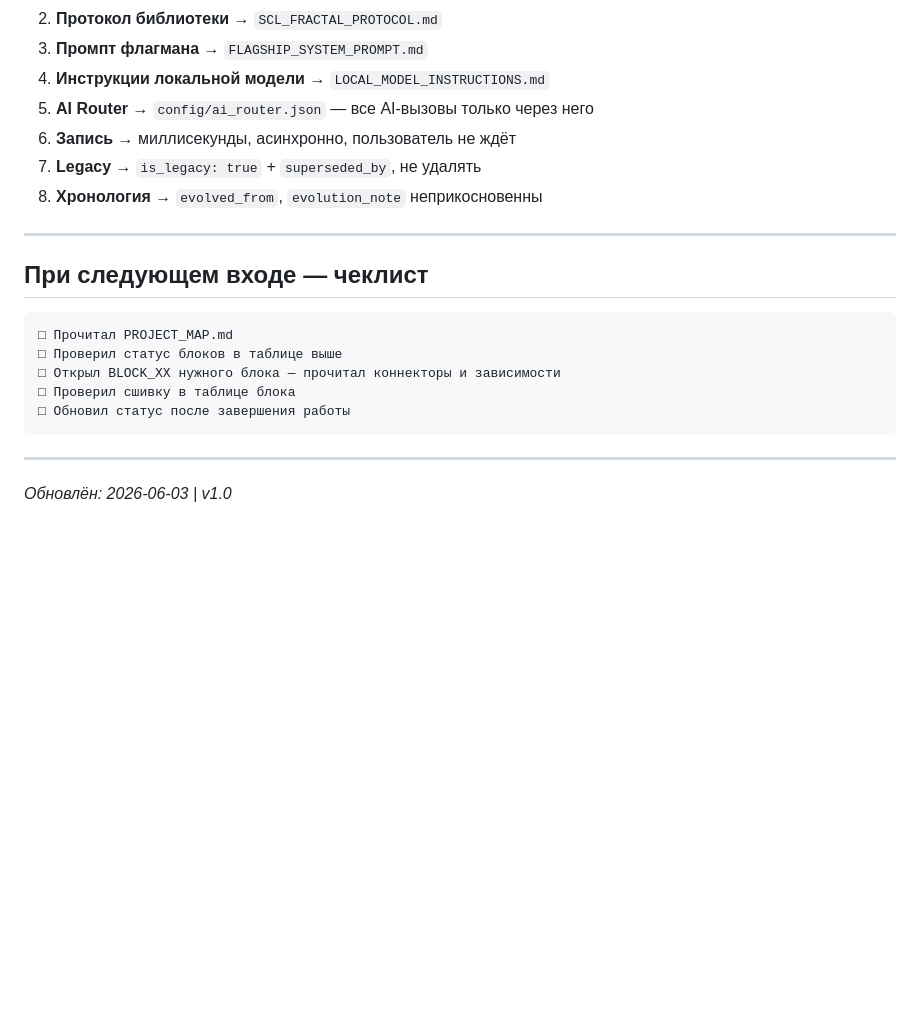
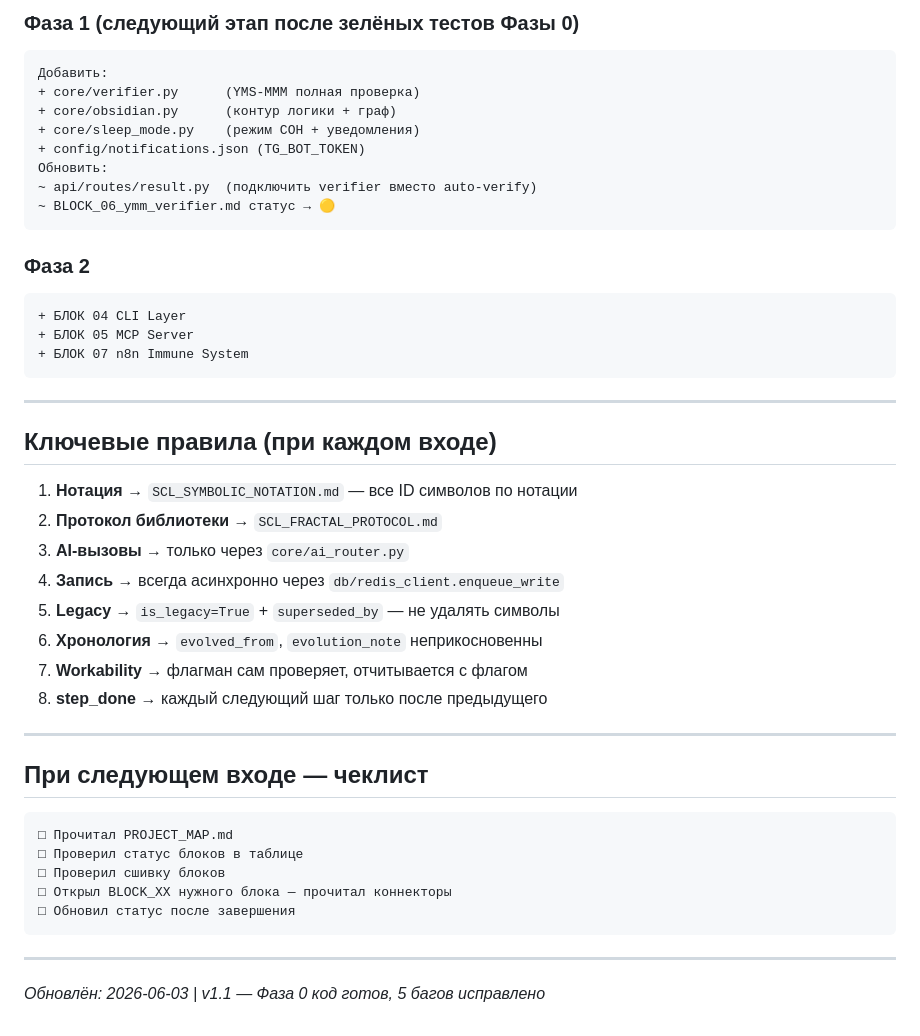
Before and after one commit to OneDimon/EVO_core, a Markdown page: PROJECT_MAP.md, the part around one of its changes. Rendered like a GitHub page; blank space fills up the shorter version.

````diff
--- a/PROJECT_MAP.md
+++ b/PROJECT_MAP.md
@@ -129,10 +130,36 @@ evo-core/
+### Фаза 1 (следующий этап после зелёных тестов Фазы 0)
+
+```
+Добавить:
++ core/verifier.py      (YMS-MMM полная проверка)
++ core/obsidian.py      (контур логики + граф)
++ core/sleep_mode.py    (режим СОН + уведомления)
++ config/notifications.json (TG_BOT_TOKEN)
+Обновить:
+~ api/routes/result.py  (подключить verifier вместо auto-verify)
+~ BLOCK_06_ymm_verifier.md статус → 🟡
+```
+
+### Фаза 2
+
+```
++ БЛОК 04 CLI Layer
++ БЛОК 05 MCP Server
++ БЛОК 07 n8n Immune System
+```
+
+---
+
+## Ключевые правила (при каждом входе)
+
+1. **Нотация** → `SCL_SYMBOLIC_NOTATION.md` — все ID символов по нотации
 2. **Протокол библиотеки** → `SCL_FRACTAL_PROTOCOL.md`
-3. **Промпт флагмана** → `FLAGSHIP_SYSTEM_PROMPT.md`
-4. **Инструкции локальной модели** → `LOCAL_MODEL_INSTRUCTIONS.md`
-5. **AI Router** → `config/ai_router.json` — все AI-вызовы только через него
-6. **Запись** → миллисекунды, асинхронно, пользователь не ждёт
-7. **Legacy** → `is_legacy: true` + `superseded_by`, не удалять
-8. **Хронология** → `evolved_from`, `evolution_note` неприкосновенны
+3. **AI-вызовы** → только через `core/ai_router.py`
+4. **Запись** → всегда асинхронно через `db/redis_client.enqueue_write`
+5. **Legacy** → `is_legacy=True` + `superseded_by` — не удалять символы
+6. **Хронология** → `evolved_from`, `evolution_note` неприкосновенны
+7. **Workability** → флагман сам проверяет, отчитывается с флагом
+8. **step_done** → каждый следующий шаг только после предыдущего
 
 ---
 
@@ -140,11 +167,11 @@ evo-core/
 
 ```
 □ Прочитал PROJECT_MAP.md
-□ Проверил статус блоков в таблице выше
-□ Открыл BLOCK_XX нужного блока — прочитал коннекторы и зависимости
-□ Проверил сшивку в таблице блока
-□ Обновил статус после завершения работы
+□ Проверил статус блоков в таблице
+□ Проверил сшивку блоков
+□ Открыл BLOCK_XX нужного блока — прочитал коннекторы
+□ Обновил статус после завершения
 ```
 
 ---
-*Обновлён: 2026-06-03 | v1.0*
+*Обновлён: 2026-06-03 | v1.1 — Фаза 0 код готов, 5 багов исправлено*
````
Also changed, not shown: other parts of PROJECT_MAP.md (+87 -86 lines).
